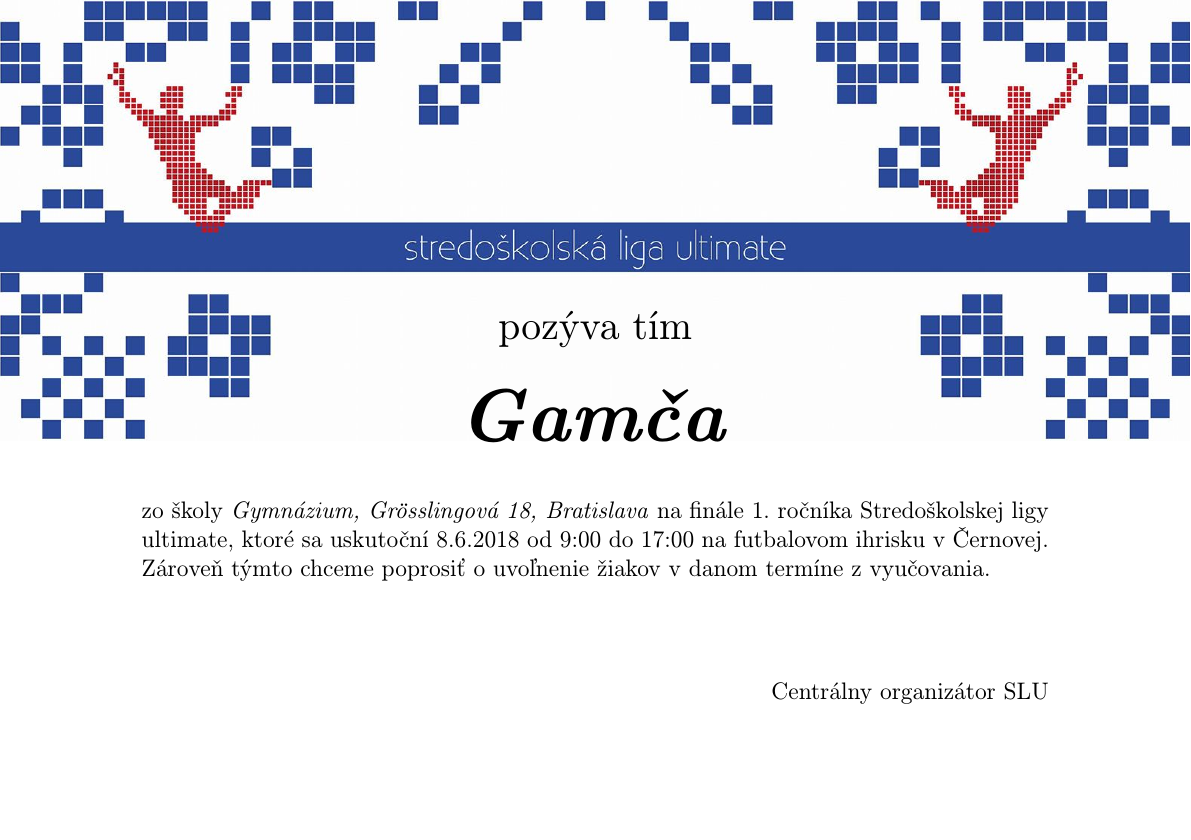
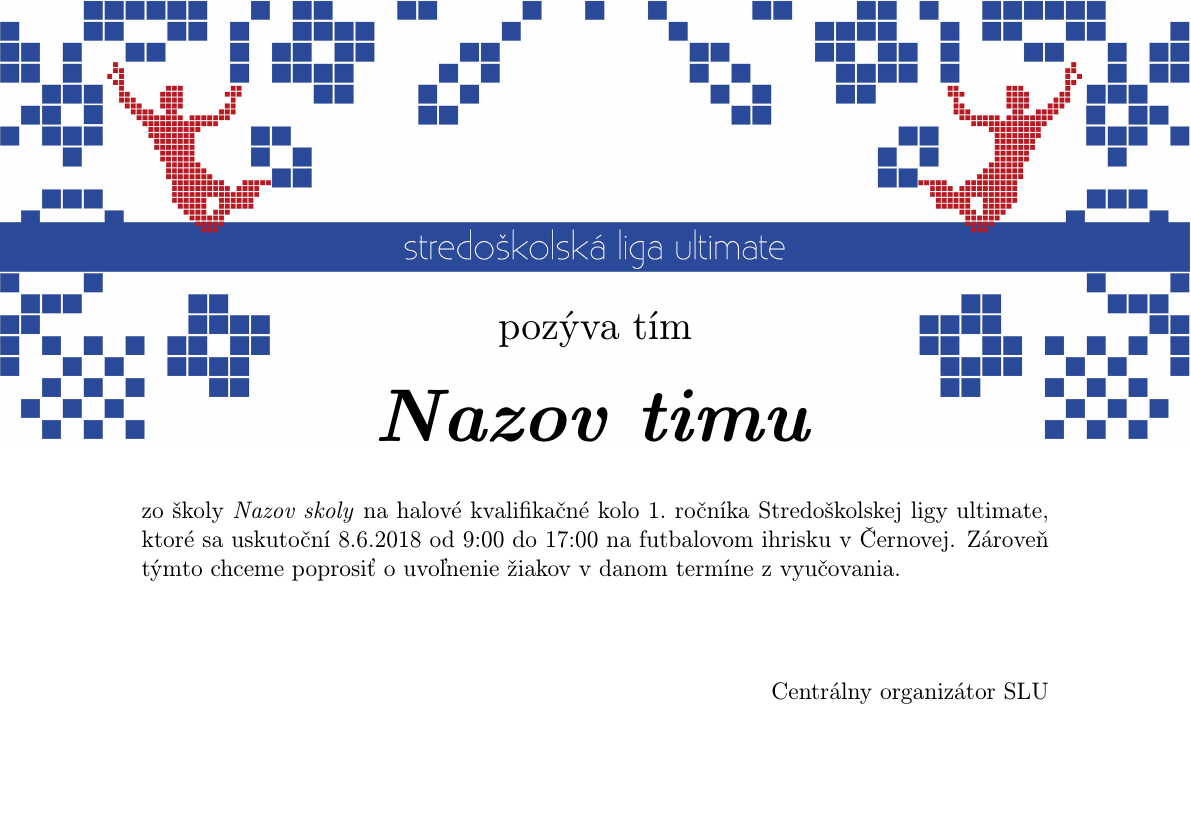
Before and after one commit to MartinStevko/SLU, a LaTeX document (latex/pozvanka/main.tex, which reads latex/pozvanka/macros.tex, latex/pozvanka/settings.tex): the whole page. Compiled offline with pdfLaTeX.

Commit message:
Invitation update

```diff
--- a/latex/pozvanka/macros.tex
+++ b/latex/pozvanka/macros.tex
@@ -4,34 +4,9 @@
 
 \usepackage[utf8]{inputenc}
 \usepackage[IL2]{fontenc}
-%\usepackage[slovak]{babel}
-%\usepackage{a4wide}
-\usepackage{amsmath,amsfonts,amssymb}
 \usepackage{comment}
-
 \usepackage{graphicx}   % obrazky
 \usepackage{wrapfig}    % obrazky
-
-\usepackage{caption}    % popisky
-\usepackage{subcaption} % popisky
-
-\usepackage{listings}   % python
-\usepackage{color}      % python
-
-\usepackage{array}      % column width
-\usepackage{calc}       % pocitanie vo funkciach (vspace,...)
-
-\usepackage[shellescape,latex]{gmp}     % metapost
-\usepackage{hyperref}   % url
-
-\usepackage{siunitx}    % stvorcek (QED)
-\setlength{\fboxsep}{.5\fboxsep}
-
-\usepackage{pgfplots}   % grafy
-\usepackage{pgf}        % grafy
-\pgfplotsset{compat=1.15}
-
-\usepackage{tikz}       % kreslenie
 
 \pagenumbering{gobble}
 \usepackage[pages=some]{background}
@@ -42,42 +17,12 @@ color=black,
 opacity=1,
 angle=0,
 contents={%
-  \put(-299,200){\includegraphics[width=\paperwidth]{images/title_image.jpg}}
+  \put(-299,200){\includegraphics[width=\paperwidth]{images/title.jpg}}
   }%
 }
-
-\usepackage{stackengine}
-\newcommand\funderline[1]{\underline{\stackengine{0pt}{\qquad}{#1}{O}{c}{F}{F}{L}}}
 %%%%%%%%%%%%%%%%%%%%%%%%%%%%%%%%%%%%%%%%%%%%%%%%%%%%%%%%%%%%
 
-%%%%%%%%%%%%%%%%%%%%%%%%% Ine makra %%%%%%%%%%%%%%%%%%%%%%%%
-\def\obr#1#2{%
-\begin{center}
-\includegraphics[width=#1\textwidth]{#2}
-\end{center}
-}
-
-\def\wrapobr#1#2#3#4#5#6{%
-\begin{wrapfigure}[#1]{#2}{#3\textwidth}
-\vspace{#4pt}
-\begin{center}
-\includegraphics[width=#5\textwidth]{images/#6}
-\end{center}
-\end{wrapfigure}
-}
-
-\def\wrapmpost#1#2#3#4#5#6{%
-\begin{wrapfigure}[#1]{#2}{#3\textwidth}
-\vspace{#4pt}
-\centering
-\resizebox{#5\textwidth}{!}{\input{images/#6}}
-\end{wrapfigure}
-}
-
-\newcolumntype{C}[1]{>{\centering\let\newline\\\arraybackslash\hspace{0pt}}m{#1}}
-\newcolumntype{L}[1]{>{\leftflushing\let\newline\\\arraybackslash\hspace{0pt}}m{#1}}
-\newcolumntype{R}[1]{>{\rightflushing\let\newline\\\arraybackslash\hspace{0pt}}m{#1}}
-
+%%%%%%%%%%%%%%%%%%%%%%%%%% Macros %%%%%%%%%%%%%%%%%%%%%%%%%%
 \newtoks\rocnik
 \newcount\kolo
 \newcount\sezona
--- a/latex/pozvanka/settings.tex
+++ b/latex/pozvanka/settings.tex
@@ -1,9 +1,9 @@
 \rocnik={1.}                                 % 2018 = 1.
-\kolo                  1                     % regionalne = 0, finalove = 1
-\sezona                1                     % indoor = 0, outdoor = 1
+\kolo                  0                     % regionalne = 0, finalove = 1
+\sezona                0                     % indoor = 0, outdoor = 1
 
 \kedy={8.6.2018 od 9:00 do 17:00}
 \kde={na futbalovom ihrisku v Černovej}
 
-\tim={Gamča}
-\skola={Gymnázium, Grösslingová 18, Bratislava}
+\tim={Nazov timu}
+\skola={Nazov skoly}
```
Also changed, not shown: latex/pozvanka/images/srdce.jpg (deleted), latex/pozvanka/images/title.jpg (added), latex/pozvanka/images/title_image.jpg (deleted), latex/pozvanka/main.tex (line endings or trailing spaces), latex/pozvanka/macros.tex (3 more changed lines).
